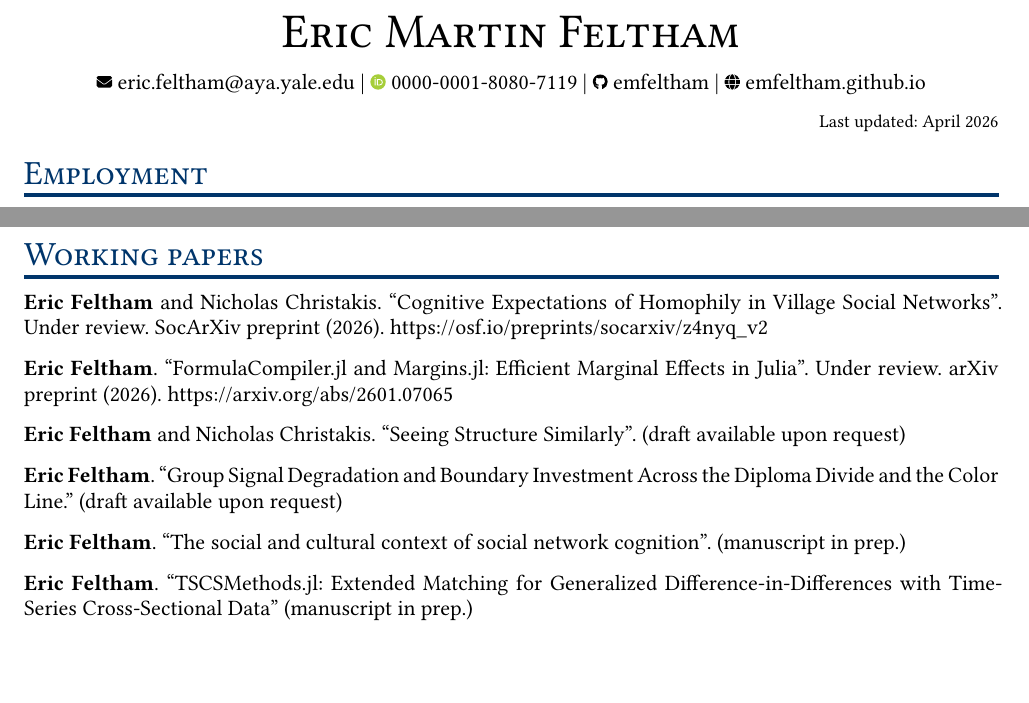
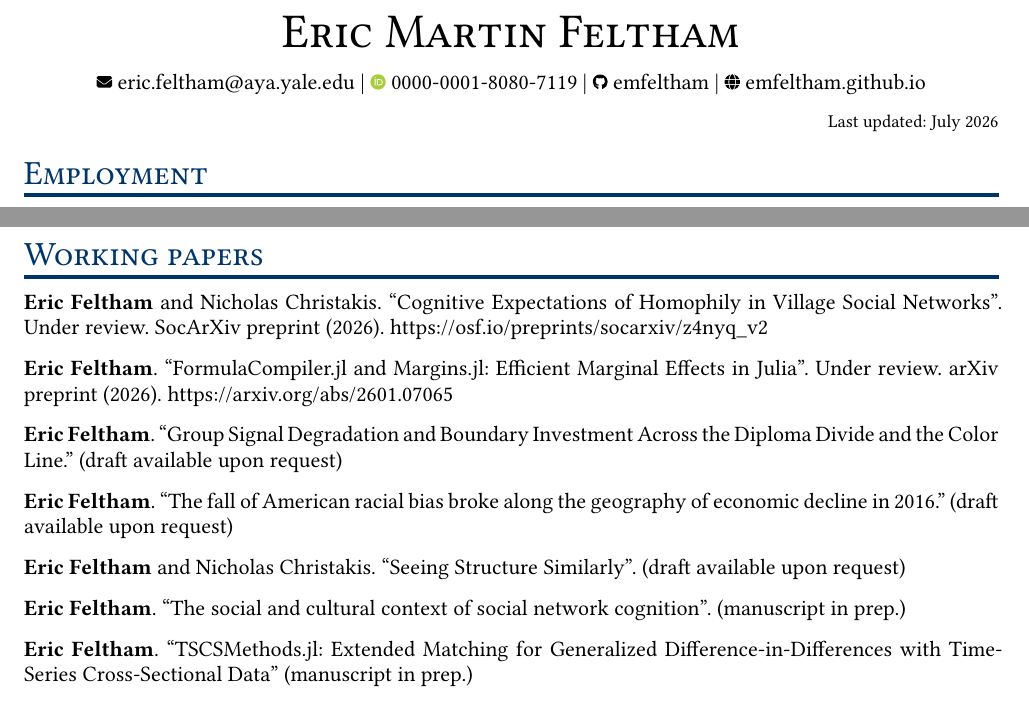
Before and after one commit to emfeltham/emf-cv, a Typst document (main.typ): two parts of pages 1 and 2 of 6, joined at a grey line, cut so that both start at the same text, the shorter picture padded with empty space. The pictures show the PDF file main.pdf that the author committed with the source.

Commit message:
update CV

```diff
--- a/main.typ
+++ b/main.typ
@@ -38,7 +38,7 @@
 
 // Add the "Last updated" line below the contact info
 #align(right)[
-  #text(size: 9pt, weight: "light")[Last updated: April 2026]
+  #text(size: 9pt, weight: "light")[Last updated: July 2026]
 ]
 
 // Starting from here, you can add as much content as you want. This represents the main content of the cv.
@@ -95,15 +95,17 @@ Philipp Homan, Ifat Levy, *Eric Feltham*, Charles Gordon, Jingchu Hu, Jian Li, R
 
 *Eric Feltham*. "FormulaCompiler.jl and Margins.jl: Efficient Marginal Effects in Julia". Under review. arXiv preprint (2026). #link("https://arxiv.org/abs/2601.07065")
 
+*Eric Feltham*. "Group Signal Degradation and Boundary Investment Across the Diploma Divide and the Color Line". (draft available upon request)
+
+*Eric Feltham*. "The Fall of American Racial Bias Broke Along the Geography of Economic Decline in 2016". (draft available upon request)
+
 *Eric Feltham* and Nicholas Christakis. "Seeing Structure Similarly". (draft available upon request)
 
-*Eric Feltham*. "Group Signal Degradation and Boundary Investment Across the Diploma Divide and the Color Line." (draft available upon request)
-
-*Eric Feltham*. "The social and cultural context of social network cognition". (manuscript in prep.)
+*Eric Feltham*. "The Social and Cultural Context of Social Network Cognition". (manuscript in prep.)
 
 *Eric Feltham*. "TSCSMethods.jl: Extended Matching for Generalized Difference-in-Differences with Time-Series Cross-Sectional Data" (manuscript in prep.)
 
-*Eric Feltham* "Positive Predictive Bias: A Simple Nonparametric Alternative to c in Signal Detection". (manuscript in prep.)
+*Eric Feltham*. "Positive Predictive Bias: A Simple Nonparametric Alternative to c in Signal Detection". (manuscript in prep.)
 
 *Eric Feltham*, Laura Forastiere, Johan Ugander, and Nicholas Christakis. "Off-Policy Evaluation with Cognitive Social Structures". (research phase)
 
@@ -119,20 +121,20 @@ Dominik Duell, *Eric Feltham*, Nicholas Christakis. "Revolutions _in silico_". (
 
 = Book
 
-"Cognizing social networks" (working title). Manuscript in preparation.
+"Cognizing Social Networks" (working title). Manuscript in preparation.
 - Book proposal under review
 
 = Other writing
 
-"Social network cognition among isolated villagers reveals distinct patterns of bias" *Nature Human Behaviour Research Briefing* (June 2025). (Invited contribution by Nature Human Behaviour)
+"Social network cognition among isolated villagers reveals distinct patterns of bias". *Nature Human Behaviour Research Briefing* (June 2025). (Invited contribution by Nature Human Behaviour)
 
 *Eric Feltham* and Nicholas Christakis. (2023). "Rapid research with a pandemic bearing down: Studying the impact of mass gatherings on the course of COVID-19". *Springer Nature Communities*. (Invited contribution to "Behind the Paper" series for the Springer Nature Social Sciences online community.)
 
 *Eric Feltham* and Nicholas Christakis. (2020). "Voting In The 2020 Primaries Didn't Worsen The COVID-19 Pandemic". *FiveThirtyEight*.
 
-= Invited Talks
+= Invited talks
 
-*"Cognizing social networks"*
+*"Cognizing Social Networks"*
 - Santa Fe Institute, April 2026
 - Organizational Behavior Area, Stanford Graduate School of Business, November 2025
 - Department of Psychology, Harvard University (Cognition, Brain, Behavior Seminar), September 2025
```
Also changed, not shown: main.pdf, main.typ (20 more changed lines).
